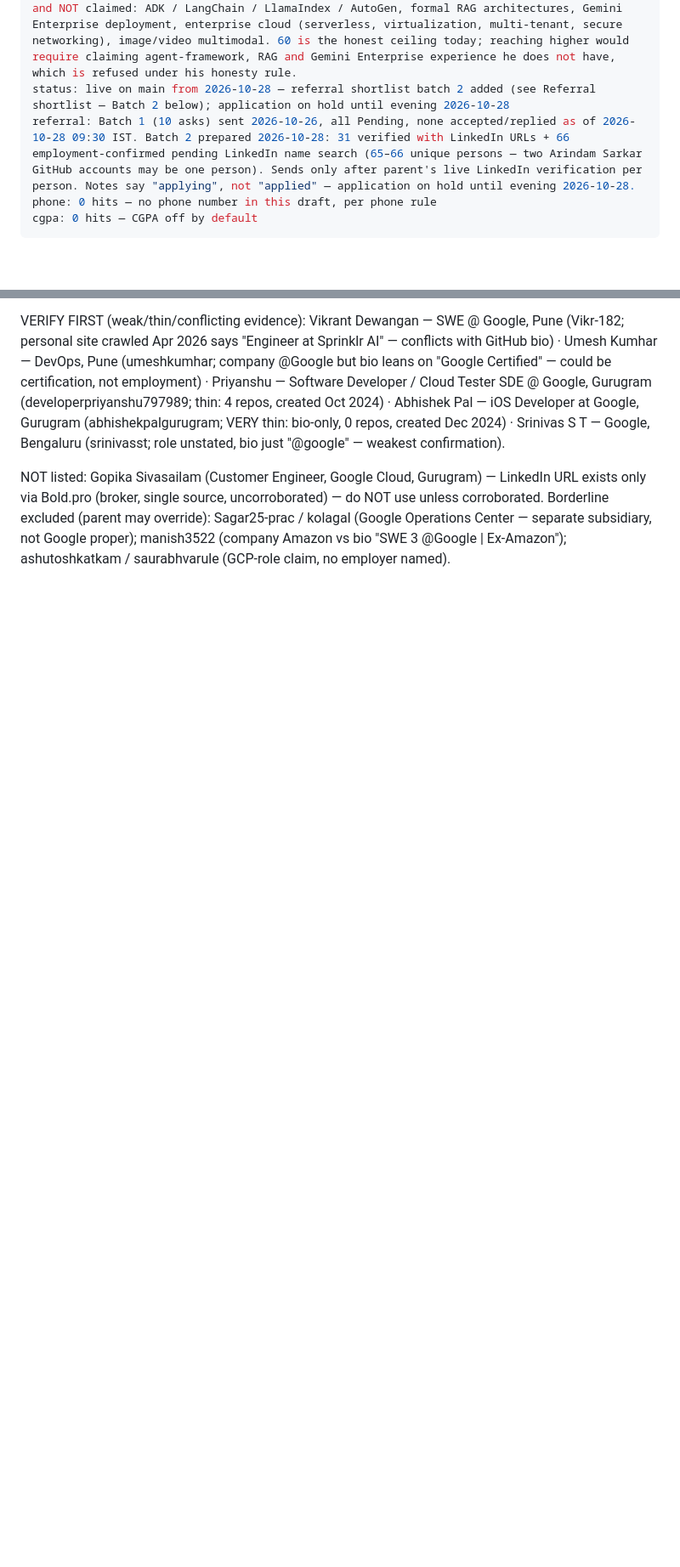
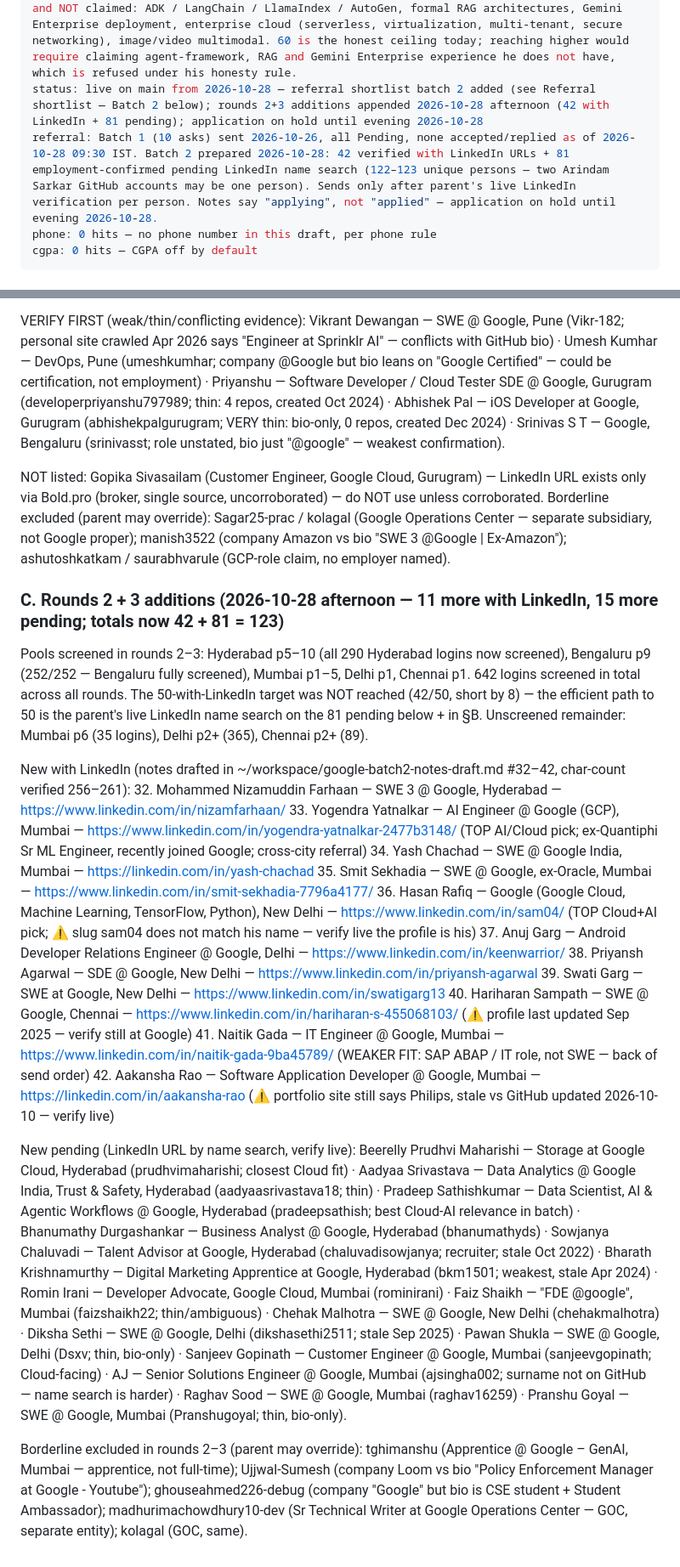
Before and after one commit to krupalsai/Job-hunt, a Markdown page: data/resume-drafts/google-cloud-ai-engineer-105109659337007814.md, 2 parts joined by grey strips. Shown at 85% size. Rendered like a GitHub page; blank space fills up the shorter version.

Commit message:
Google Cloud AI Engineer (105109659337007814): batch-2 rounds 2+3 — 42 verified with LinkedIn + 81 pending (123 total); 50-target short by 8, name search is the path to 50

```diff
--- a/data/resume-drafts/google-cloud-ai-engineer-105109659337007814.md
+++ b/data/resume-drafts/google-cloud-ai-engineer-105109659337007814.md
@@ -12,8 +12,8 @@ employment: Full-time
 eligibility: Bachelor's degree in CS or related technical field, or equivalent practical experience; no years-of-experience minimum stated. B.Tech CSE (2025) clears the degree bar.
 ats_score: 60
 ats_basis: Honest keyword coverage against the real JD. Strong matches honestly present: generative AI applications, intelligent agents, LLM-powered solutions, multimodal (text + voice), LLM APIs / prompt engineering / agents, REST APIs, SQL/PostgreSQL, Git, debugging, deployment to production, documentation. Partial only: working directly with technical customers (his users are 150+ students, not enterprise technical customers); retrieval-grounded answer engine (NOT a formal RAG architecture — not claimed as RAG); cloud ops on Oracle VM + Vercel (NOT enterprise-grade serverless/multi-tenant/secure networking). Missing and NOT claimed: ADK / LangChain / LlamaIndex / AutoGen, formal RAG architectures, Gemini Enterprise deployment, enterprise cloud (serverless, virtualization, multi-tenant, secure networking), image/video multimodal. 60 is the honest ceiling today; reaching higher would require claiming agent-framework, RAG and Gemini Enterprise experience he does not have, which is refused under his honesty rule.
-status: live on main from 2026-10-28 — referral shortlist batch 2 added (see Referral shortlist — Batch 2 below); application on hold until evening 2026-10-28
-referral: Batch 1 (10 asks) sent 2026-10-26, all Pending, none accepted/replied as of 2026-10-28 09:30 IST. Batch 2 prepared 2026-10-28: 31 verified with LinkedIn URLs + 66 employment-confirmed pending LinkedIn name search (65–66 unique persons — two Arindam Sarkar GitHub accounts may be one person). Sends only after parent's live LinkedIn verification per person. Notes say "applying", not "applied" — application on hold until evening 2026-10-28.
+status: live on main from 2026-10-28 — referral shortlist batch 2 added (see Referral shortlist — Batch 2 below); rounds 2+3 additions appended 2026-10-28 afternoon (42 with LinkedIn + 81 pending); application on hold until evening 2026-10-28
+referral: Batch 1 (10 asks) sent 2026-10-26, all Pending, none accepted/replied as of 2026-10-28 09:30 IST. Batch 2 prepared 2026-10-28: 42 verified with LinkedIn URLs + 81 employment-confirmed pending LinkedIn name search (122–123 unique persons — two Arindam Sarkar GitHub accounts may be one person). Sends only after parent's live LinkedIn verification per person. Notes say "applying", not "applied" — application on hold until evening 2026-10-28.
 phone: 0 hits — no phone number in this draft, per phone rule
 cgpa: 0 hits — CGPA off by default
 ---
@@ -110,3 +110,24 @@ SWEs: Shruthi Rao — SWE @ Google, Bengaluru · Ujjwal Raizada — SWE @ Google
 VERIFY FIRST (weak/thin/conflicting evidence): Vikrant Dewangan — SWE @ Google, Pune (Vikr-182; personal site crawled Apr 2026 says "Engineer at Sprinklr AI" — conflicts with GitHub bio) · Umesh Kumhar — DevOps, Pune (umeshkumhar; company @Google but bio leans on "Google Certified" — could be certification, not employment) · Priyanshu — Software Developer / Cloud Tester SDE @ Google, Gurugram (developerpriyanshu797989; thin: 4 repos, created Oct 2024) · Abhishek Pal — iOS Developer at Google, Gurugram (abhishekpalgurugram; VERY thin: bio-only, 0 repos, created Dec 2024) · Srinivas S T — Google, Bengaluru (srinivasst; role unstated, bio just "@google" — weakest confirmation).
 
 NOT listed: Gopika Sivasailam (Customer Engineer, Google Cloud, Gurugram) — LinkedIn URL exists only via Bold.pro (broker, single source, uncorroborated) — do NOT use unless corroborated. Borderline excluded (parent may override): Sagar25-prac / kolagal (Google Operations Center — separate subsidiary, not Google proper); manish3522 (company Amazon vs bio "SWE 3 @Google | Ex-Amazon"); ashutoshkatkam / saurabhvarule (GCP-role claim, no employer named).
+
+### C. Rounds 2 + 3 additions (2026-10-28 afternoon — 11 more with LinkedIn, 15 more pending; totals now 42 + 81 = 123)
+
+Pools screened in rounds 2–3: Hyderabad p5–10 (all 290 Hyderabad logins now screened), Bengaluru p9 (252/252 — Bengaluru fully screened), Mumbai p1–5, Delhi p1, Chennai p1. 642 logins screened in total across all rounds. The 50-with-LinkedIn target was NOT reached (42/50, short by 8) — the efficient path to 50 is the parent's live LinkedIn name search on the 81 pending below + in §B. Unscreened remainder: Mumbai p6 (35 logins), Delhi p2+ (365), Chennai p2+ (89).
+
+New with LinkedIn (notes drafted in ~/workspace/google-batch2-notes-draft.md #32–42, char-count verified 256–261):
+32. Mohammed Nizamuddin Farhaan — SWE 3 @ Google, Hyderabad — https://www.linkedin.com/in/nizamfarhaan/
+33. Yogendra Yatnalkar — AI Engineer @ Google (GCP), Mumbai — https://www.linkedin.com/in/yogendra-yatnalkar-2477b3148/ (TOP AI/Cloud pick; ex-Quantiphi Sr ML Engineer, recently joined Google; cross-city referral)
+34. Yash Chachad — SWE @ Google India, Mumbai — https://linkedin.com/in/yash-chachad
+35. Smit Sekhadia — SWE @ Google, ex-Oracle, Mumbai — https://www.linkedin.com/in/smit-sekhadia-7796a4177/
+36. Hasan Rafiq — Google (Google Cloud, Machine Learning, TensorFlow, Python), New Delhi — https://www.linkedin.com/in/sam04/ (TOP Cloud+AI pick; ⚠️ slug sam04 does not match his name — verify live the profile is his)
+37. Anuj Garg — Android Developer Relations Engineer @ Google, Delhi — https://www.linkedin.com/in/keenwarrior/
+38. Priyansh Agarwal — SDE @ Google, New Delhi — https://www.linkedin.com/in/priyansh-agarwal
+39. Swati Garg — SWE at Google, New Delhi — https://www.linkedin.com/in/swatigarg13
+40. Hariharan Sampath — SWE @ Google, Chennai — https://www.linkedin.com/in/hariharan-s-455068103/ (⚠️ profile last updated Sep 2025 — verify still at Google)
+41. Naitik Gada — IT Engineer @ Google, Mumbai — https://www.linkedin.com/in/naitik-gada-9ba45789/ (WEAKER FIT: SAP ABAP / IT role, not SWE — back of send order)
+42. Aakansha Rao — Software Application Developer @ Google, Mumbai — https://linkedin.com/in/aakansha-rao (⚠️ portfolio site still says Philips, stale vs GitHub updated 2026-10-10 — verify live)
+
+New pending (LinkedIn URL by name search, verify live): Beerelly Prudhvi Maharishi — Storage at Google Cloud, Hyderabad (prudhvimaharishi; closest Cloud fit) · Aadyaa Srivastava — Data Analytics @ Google India, Trust & Safety, Hyderabad (aadyaasrivastava18; thin) · Pradeep Sathishkumar — Data Scientist, AI & Agentic Workflows @ Google, Hyderabad (pradeepsathish; best Cloud-AI relevance in batch) · Bhanumathy Durgashankar — Business Analyst @ Google, Hyderabad (bhanumathyds) · Sowjanya Chaluvadi — Talent Advisor at Google, Hyderabad (chaluvadisowjanya; recruiter; stale Oct 2022) · Bharath Krishnamurthy — Digital Marketing Apprentice at Google, Hyderabad (bkm1501; weakest, stale Apr 2024) · Romin Irani — Developer Advocate, Google Cloud, Mumbai (rominirani) · Faiz Shaikh — "FDE @google", Mumbai (faizshaikh22; thin/ambiguous) · Chehak Malhotra — SWE @ Google, New Delhi (chehakmalhotra) · Diksha Sethi — SWE @ Google, Delhi (dikshasethi2511; stale Sep 2025) · Pawan Shukla — SWE @ Google, Delhi (Dsxv; thin, bio-only) · Sanjeev Gopinath — Customer Engineer @ Google, Mumbai (sanjeevgopinath; Cloud-facing) · AJ — Senior Solutions Engineer @ Google, Mumbai (ajsingha002; surname not on GitHub — name search is harder) · Raghav Sood — SWE @ Google, Mumbai (raghav16259) · Pranshu Goyal — SWE @ Google, Mumbai (Pranshugoyal; thin, bio-only).
+
+Borderline excluded in rounds 2–3 (parent may override): tghimanshu (Apprentice @ Google – GenAI, Mumbai — apprentice, not full-time); Ujjwal-Sumesh (company Loom vs bio "Policy Enforcement Manager at Google - Youtube"); ghouseahmed226-debug (company "Google" but bio is CSE student + Student Ambassador); madhurimachowdhury10-dev (Sr Technical Writer at Google Operations Center — GOC, separate entity); kolagal (GOC, same).
```
